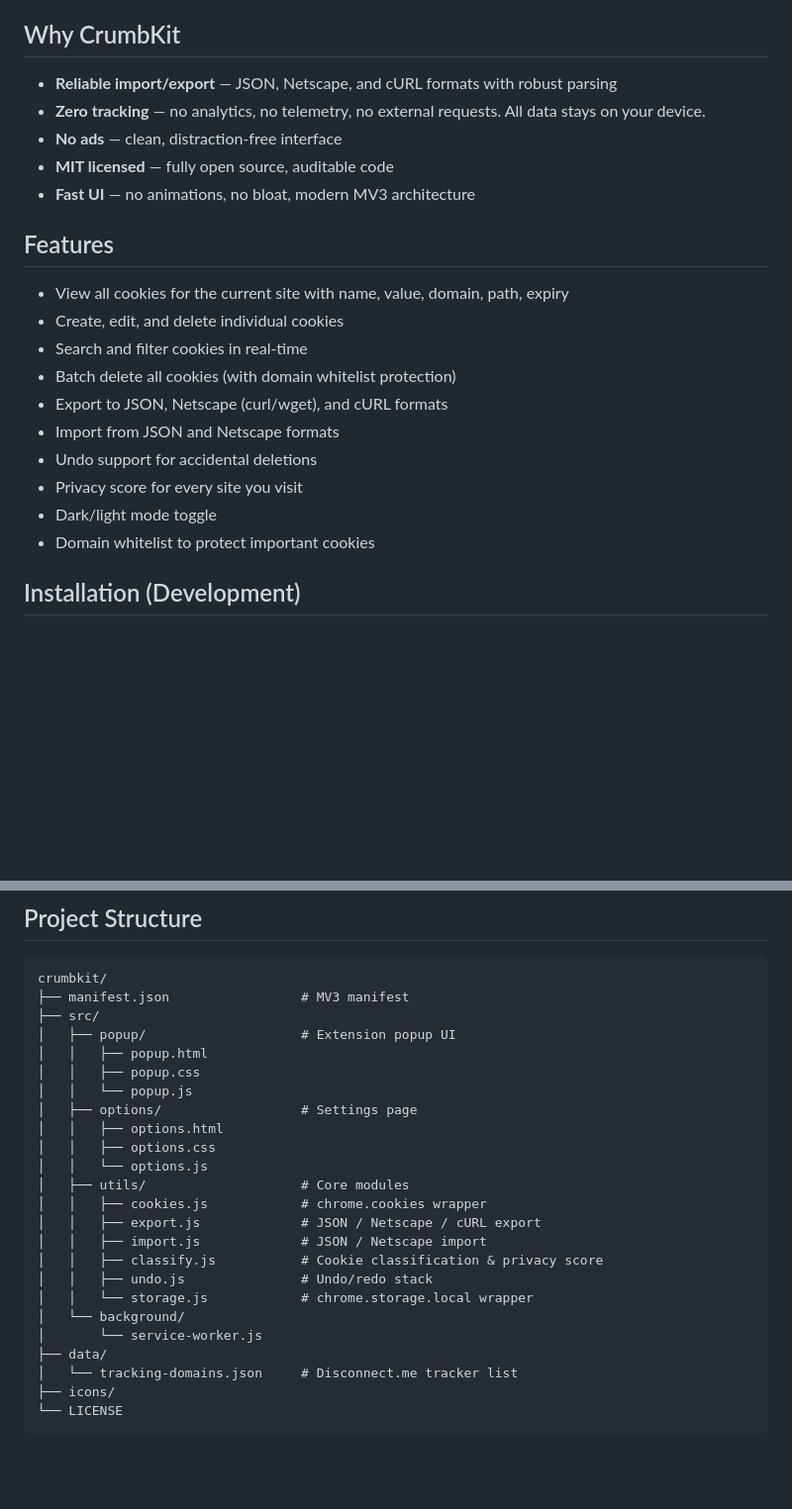
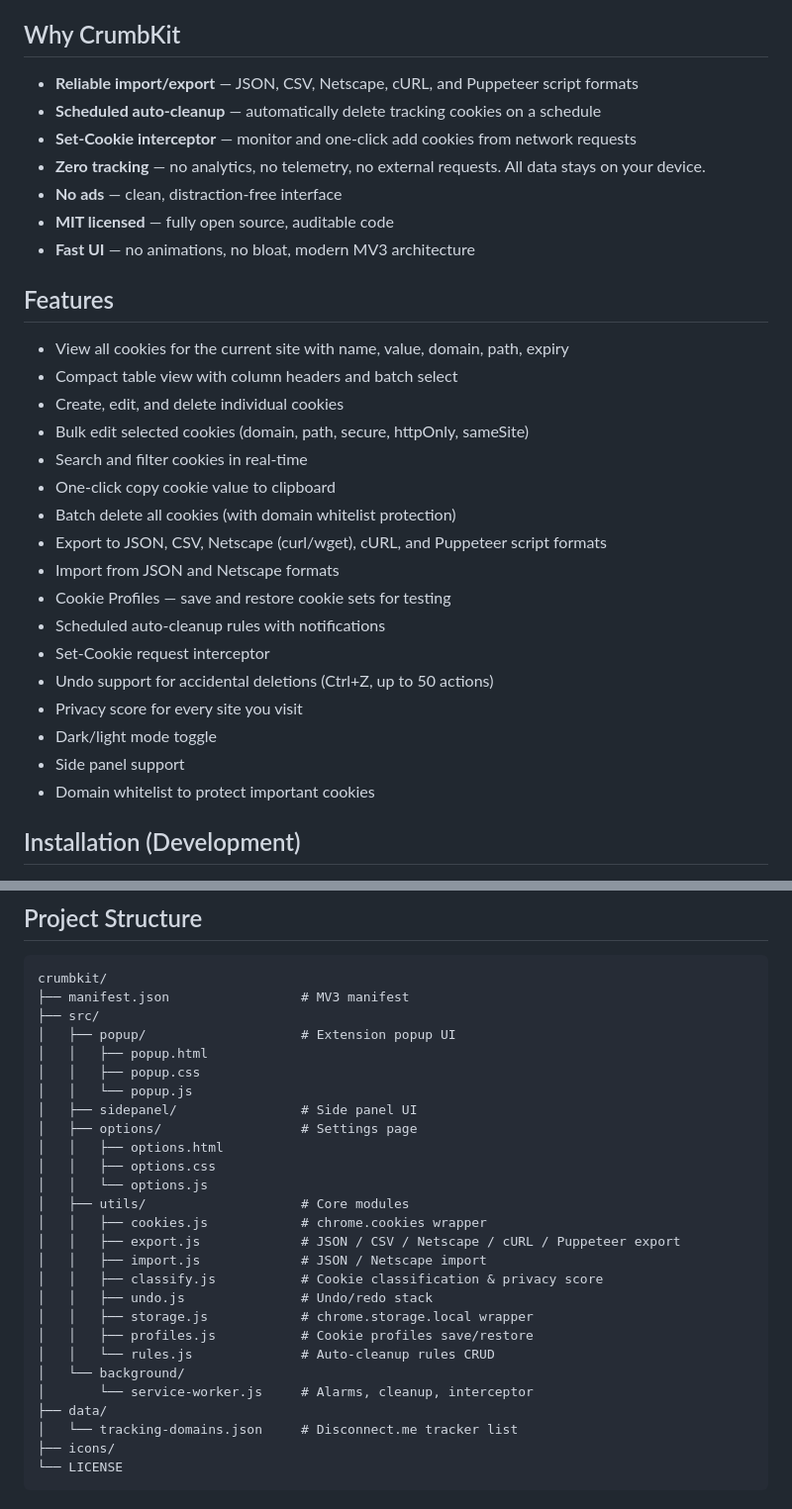
Before and after one commit to wayknow/crumbkit, a Markdown page: README.md, 2 parts joined by grey strips. Shown at 99% size. Rendered like a GitHub page; blank space fills up the shorter version.

```diff
--- a/README.md
+++ b/README.md
@@ -8,7 +8,9 @@ CrumbKit is a Manifest V3 Chrome extension that lets you view, edit, import, exp
 
 ## Why CrumbKit
 
-- **Reliable import/export** — JSON, Netscape, and cURL formats with robust parsing
+- **Reliable import/export** — JSON, CSV, Netscape, cURL, and Puppeteer script formats
+- **Scheduled auto-cleanup** — automatically delete tracking cookies on a schedule
+- **Set-Cookie interceptor** — monitor and one-click add cookies from network requests
 - **Zero tracking** — no analytics, no telemetry, no external requests. All data stays on your device.
 - **No ads** — clean, distraction-free interface
 - **MIT licensed** — fully open source, auditable code
@@ -17,14 +19,21 @@ CrumbKit is a Manifest V3 Chrome extension that lets you view, edit, import, exp
 ## Features
 
 - View all cookies for the current site with name, value, domain, path, expiry
+- Compact table view with column headers and batch select
 - Create, edit, and delete individual cookies
+- Bulk edit selected cookies (domain, path, secure, httpOnly, sameSite)
 - Search and filter cookies in real-time
+- One-click copy cookie value to clipboard
 - Batch delete all cookies (with domain whitelist protection)
-- Export to JSON, Netscape (curl/wget), and cURL formats
+- Export to JSON, CSV, Netscape (curl/wget), cURL, and Puppeteer script formats
 - Import from JSON and Netscape formats
-- Undo support for accidental deletions
+- Cookie Profiles — save and restore cookie sets for testing
+- Scheduled auto-cleanup rules with notifications
+- Set-Cookie request interceptor
+- Undo support for accidental deletions (Ctrl+Z, up to 50 actions)
 - Privacy score for every site you visit
 - Dark/light mode toggle
+- Side panel support
 - Domain whitelist to protect important cookies
 
 ## Installation (Development)
@@ -69,19 +78,22 @@ crumbkit/
 │   │   ├── popup.html
 │   │   ├── popup.css
 │   │   └── popup.js
+│   ├── sidepanel/                # Side panel UI
 │   ├── options/                  # Settings page
 │   │   ├── options.html
 │   │   ├── options.css
 │   │   └── options.js
 │   ├── utils/                    # Core modules
 │   │   ├── cookies.js            # chrome.cookies wrapper
-│   │   ├── export.js             # JSON / Netscape / cURL export
+│   │   ├── export.js             # JSON / CSV / Netscape / cURL / Puppeteer export
 │   │   ├── import.js             # JSON / Netscape import
 │   │   ├── classify.js           # Cookie classification & privacy score
 │   │   ├── undo.js               # Undo/redo stack
-│   │   └── storage.js            # chrome.storage.local wrapper
+│   │   ├── storage.js            # chrome.storage.local wrapper
+│   │   ├── profiles.js           # Cookie profiles save/restore
+│   │   └── rules.js              # Auto-cleanup rules CRUD
 │   └── background/
-│       └── service-worker.js
+│       └── service-worker.js     # Alarms, cleanup, interceptor
 ├── data/
 │   └── tracking-domains.json     # Disconnect.me tracker list
 ├── icons/
```
Also changed, not shown: CLAUDE.md (+8 -5 lines), docs/store-listing.md (+10 -4 lines).
